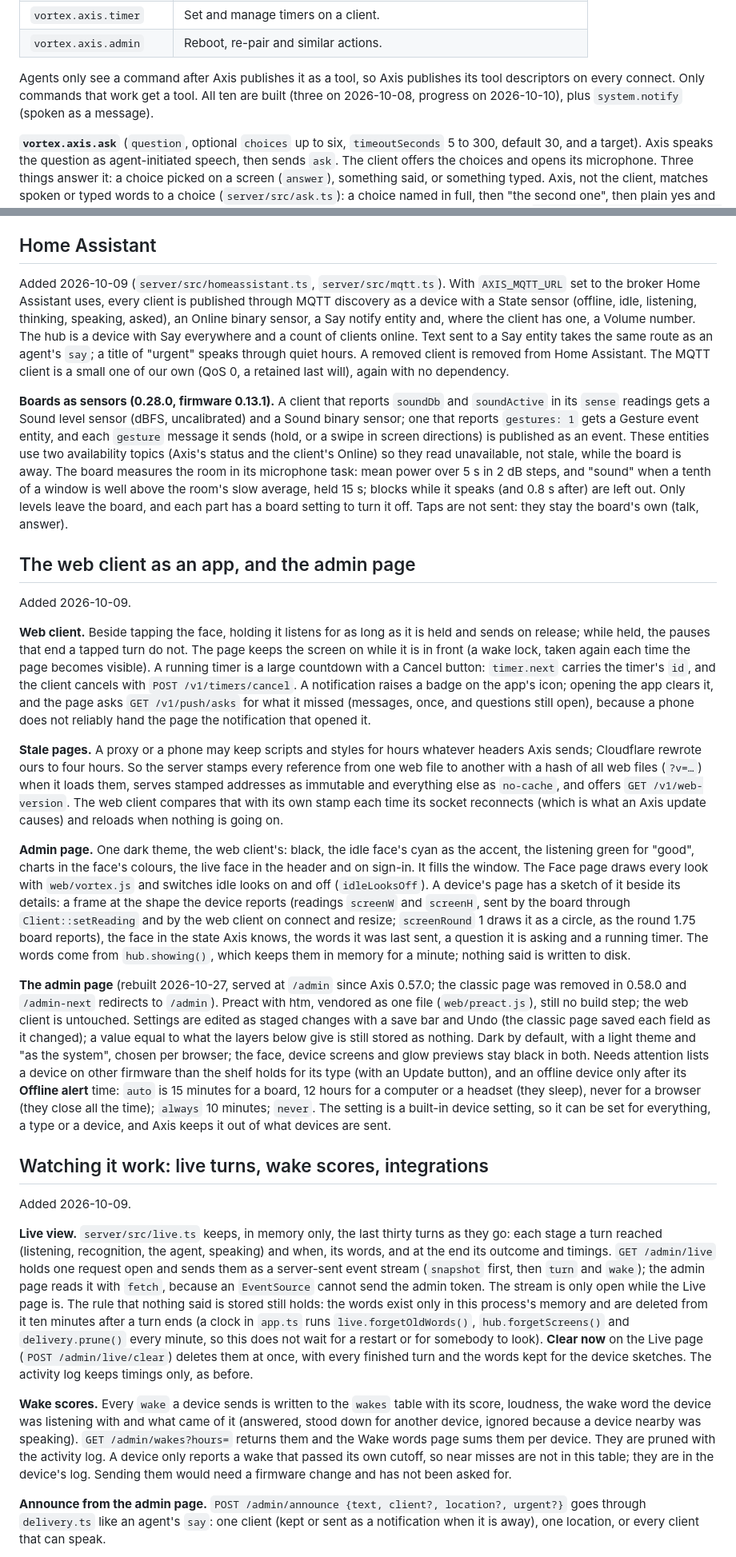
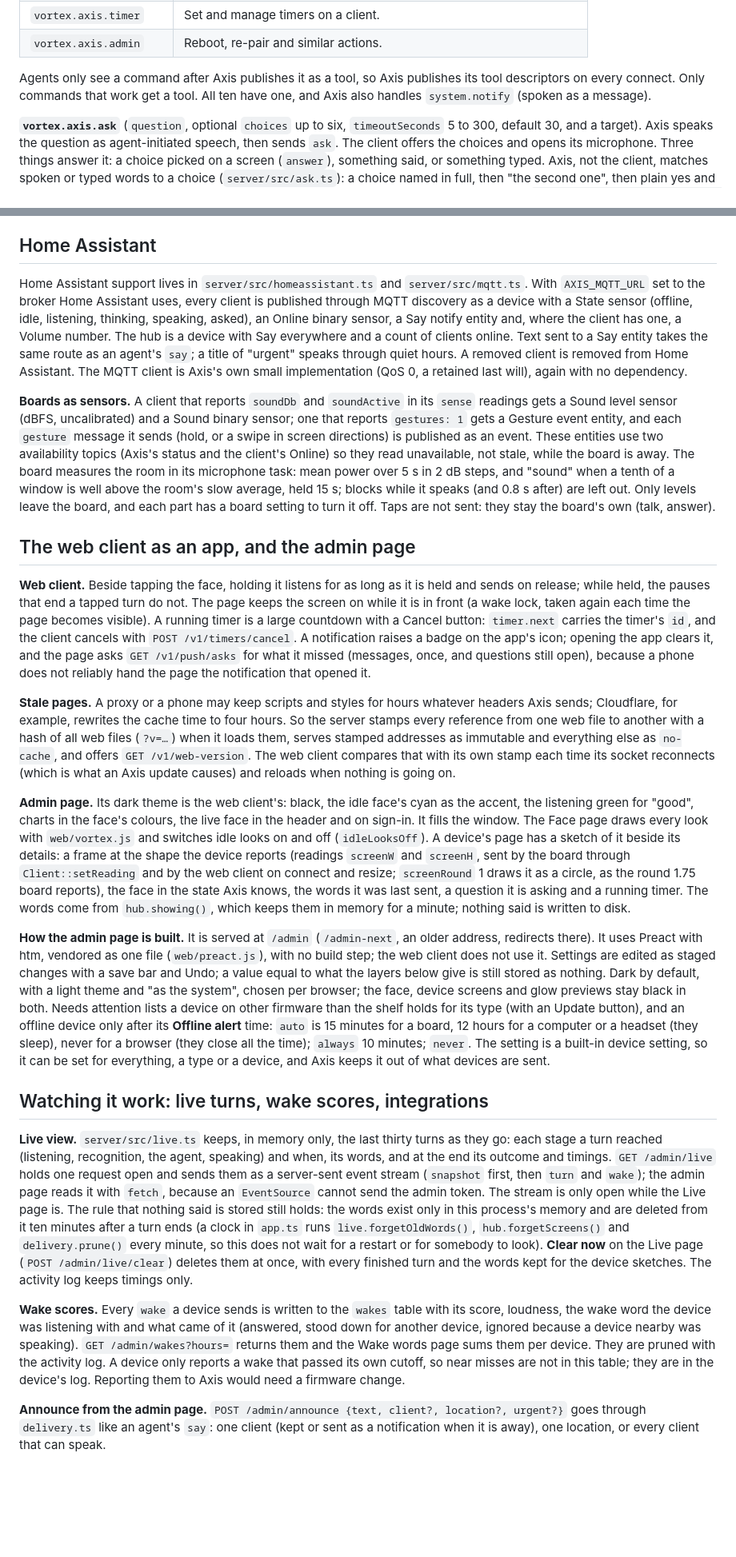
Before and after one commit to atitkh/vortex-axis, a Markdown page: docs/design.md, 2 parts joined by grey strips. Shown at 80% size. GitHub-like rendering; blank space fills up the shorter version.

```diff
--- a/docs/design.md
+++ b/docs/design.md
@@ -120,7 +120,7 @@ OpenClaw filters node commands through an allowlist, and widening a node's decla
 | `vortex.axis.timer` | Set and manage timers on a client. |
 | `vortex.axis.admin` | Reboot, re-pair and similar actions. |
 
-Agents only see a command after Axis publishes it as a tool, so Axis publishes its tool descriptors on every connect. Only commands that work get a tool. All ten are built (three on 2026-10-08, progress on 2026-10-10), plus `system.notify` (spoken as a message).
+Agents only see a command after Axis publishes it as a tool, so Axis publishes its tool descriptors on every connect. Only commands that work get a tool. All ten have one, and Axis also handles `system.notify` (spoken as a message).
 
 **`vortex.axis.ask`** (`question`, optional `choices` up to six, `timeoutSeconds` 5 to 300, default 30, and a target). Axis speaks the question as agent-initiated speech, then sends `ask`. The client offers the choices and opens its microphone. Three things answer it: a choice picked on a screen (`answer`), something said, or something typed. Axis, not the client, matches spoken or typed words to a choice (`server/src/ask.ts`): a choice named in full, then "the second one", then plain yes and no when those are the choices. Those words never go to the agent as a turn. The result is `{client, answer, said?, how?, timedOut?}`: `answer` is the choice exactly as offered, or null; `said` is the person's own words. Null with `said` set means nothing matched, and the agent decides. With no choices the question is open and `said` is the answer. A client with no screen has the choices read out after the question. The target must have a microphone, or a screen when there are choices. Somebody still talking at the timeout is given up to 30 seconds more. An agent may ask (or say something) in the middle of its own turn on the same client: a turn that is still waiting for the agent's first words does not make the client busy, the question borrows the client, and the turn carries on with the agent's answer afterwards. Once a turn has started speaking, a question waits for it, up to 20 seconds.
 
@@ -316,29 +313,25 @@ Added 0.29.0 (`server/src/media.ts`). An OpenClaw agent attaches a file to its f
 
 ## Home Assistant
 
-Added 2026-10-09 (`server/src/homeassistant.ts`, `server/src/mqtt.ts`). With `AXIS_MQTT_URL` set to the broker Home Assistant uses, every client is published through MQTT discovery as a device with a State sensor (offline, idle, listening, thinking, speaking, asked), an Online binary sensor, a Say notify entity and, where the client has one, a Volume number. The hub is a device with Say everywhere and a count of clients online. Text sent to a Say entity takes the same route as an agent's `say`; a title of "urgent" speaks through quiet hours. A removed client is removed from Home Assistant. The MQTT client is a small one of our own (QoS 0, a retained last will), again with no dependency.
+Home Assistant support lives in `server/src/homeassistant.ts` and `server/src/mqtt.ts`. With `AXIS_MQTT_URL` set to the broker Home Assistant uses, every client is published through MQTT discovery as a device with a State sensor (offline, idle, listening, thinking, speaking, asked), an Online binary sensor, a Say notify entity and, where the client has one, a Volume number. The hub is a device with Say everywhere and a count of clients online. Text sent to a Say entity takes the same route as an agent's `say`; a title of "urgent" speaks through quiet hours. A removed client is removed from Home Assistant. The MQTT client is Axis's own small implementation (QoS 0, a retained last will), again with no dependency.
 
-**Boards as sensors (0.28.0, firmware 0.13.1).** A client that reports `soundDb` and `soundActive` in its `sense` readings gets a Sound level sensor (dBFS, uncalibrated) and a Sound binary sensor; one that reports `gestures: 1` gets a Gesture event entity, and each `gesture` message it sends (hold, or a swipe in screen directions) is published as an event. These entities use two availability topics (Axis's status and the client's Online) so they read unavailable, not stale, while the board is away. The board measures the room in its microphone task: mean power over 5 s in 2 dB steps, and "sound" when a tenth of a window is well above the room's slow average, held 15 s; blocks while it speaks (and 0.8 s after) are left out. Only levels leave the board, and each part has a board setting to turn it off. Taps are not sent: they stay the board's own (talk, answer).
+**Boards as sensors.** A client that reports `soundDb` and `soundActive` in its `sense` readings gets a Sound level sensor (dBFS, uncalibrated) and a Sound binary sensor; one that reports `gestures: 1` gets a Gesture event entity, and each `gesture` message it sends (hold, or a swipe in screen directions) is published as an event. These entities use two availability topics (Axis's status and the client's Online) so they read unavailable, not stale, while the board is away. The board measures the room in its microphone task: mean power over 5 s in 2 dB steps, and "sound" when a tenth of a window is well above the room's slow average, held 15 s; blocks while it speaks (and 0.8 s after) are left out. Only levels leave the board, and each part has a board setting to turn it off. Taps are not sent: they stay the board's own (talk, answer).
 
 ## The web client as an app, and the admin page
 
-Added 2026-10-09.
-
 **Web client.** Beside tapping the face, holding it listens for as long as it is held and sends on release; while held, the pauses that end a tapped turn do not. The page keeps the screen on while it is in front (a wake lock, taken again each time the page becomes visible). A running timer is a large countdown with a Cancel button: `timer.next` carries the timer's `id`, and the client cancels with `POST /v1/timers/cancel`. A notification raises a badge on the app's icon; opening the app clears it, and the page asks `GET /v1/push/asks` for what it missed (messages, once, and questions still open), because a phone does not reliably hand the page the notification that opened it.
 
-**Stale pages.** A proxy or a phone may keep scripts and styles for hours whatever headers Axis sends; Cloudflare rewrote ours to four hours. So the server stamps every reference from one web file to another with a hash of all web files (`?v=…`) when it loads them, serves stamped addresses as immutable and everything else as `no-cache`, and offers `GET /v1/web-version`. The web client compares that with its own stamp each time its socket reconnects (which is what an Axis update causes) and reloads when nothing is going on.
+**Stale pages.** A proxy or a phone may keep scripts and styles for hours whatever headers Axis sends; Cloudflare, for example, rewrites the cache time to four hours. So the server stamps every reference from one web file to another with a hash of all web files (`?v=…`) when it loads them, serves stamped addresses as immutable and everything else as `no-cache`, and offers `GET /v1/web-version`. The web client compares that with its own stamp each time its socket reconnects (which is what an Axis update causes) and reloads when nothing is going on.
 
-**Admin page.** One dark theme, the web client's: black, the idle face's cyan as the accent, the listening green for "good", charts in the face's colours, the live face in the header and on sign-in. It fills the window. The Face page draws every look with `web/vortex.js` and switches idle looks on and off (`idleLooksOff`). A device's page has a sketch of it beside its details: a frame at the shape the device reports (readings `screenW` and `screenH`, sent by the board through `Client::setReading` and by the web client on connect and resize; `screenRound` 1 draws it as a circle, as the round 1.75 board reports), the face in the state Axis knows, the words it was last sent, a question it is asking and a running timer. The words come from `hub.showing()`, which keeps them in memory for a minute; nothing said is written to disk.
+**Admin page.** Its dark theme is the web client's: black, the idle face's cyan as the accent, the listening green for "good", charts in the face's colours, the live face in the header and on sign-in. It fills the window. The Face page draws every look with `web/vortex.js` and switches idle looks on and off (`idleLooksOff`). A device's page has a sketch of it beside its details: a frame at the shape the device reports (readings `screenW` and `screenH`, sent by the board through `Client::setReading` and by the web client on connect and resize; `screenRound` 1 draws it as a circle, as the round 1.75 board reports), the face in the state Axis knows, the words it was last sent, a question it is asking and a running timer. The words come from `hub.showing()`, which keeps them in memory for a minute; nothing said is written to disk.
 
-**The admin page** (rebuilt 2026-10-27, served at `/admin` since Axis 0.57.0; the classic page was removed in 0.58.0 and `/admin-next` redirects to `/admin`). Preact with htm, vendored as one file (`web/preact.js`), still no build step; the web client is untouched. Settings are edited as staged changes with a save bar and Undo (the classic page saved each field as it changed); a value equal to what the layers below give is still stored as nothing. Dark by default, with a light theme and "as the system", chosen per browser; the face, device screens and glow previews stay black in both. Needs attention lists a device on other firmware than the shelf holds for its type (with an Update button), and an offline device only after its **Offline alert** time: `auto` is 15 minutes for a board, 12 hours for a computer or a headset (they sleep), never for a browser (they close all the time); `always` 10 minutes; `never`. The setting is a built-in device setting, so it can be set for everything, a type or a device, and Axis keeps it out of what devices are sent.
+**How the admin page is built.** It is served at `/admin` (`/admin-next`, an older address, redirects there). It uses Preact with htm, vendored as one file (`web/preact.js`), with no build step; the web client does not use it. Settings are edited as staged changes with a save bar and Undo; a value equal to what the layers below give is still stored as nothing. Dark by default, with a light theme and "as the system", chosen per browser; the face, device screens and glow previews stay black in both. Needs attention lists a device on other firmware than the shelf holds for its type (with an Update button), and an offline device only after its **Offline alert** time: `auto` is 15 minutes for a board, 12 hours for a computer or a headset (they sleep), never for a browser (they close all the time); `always` 10 minutes; `never`. The setting is a built-in device setting, so it can be set for everything, a type or a device, and Axis keeps it out of what devices are sent.
 
 ## Watching it work: live turns, wake scores, integrations
 
-Added 2026-10-09.
+**Live view.** `server/src/live.ts` keeps, in memory only, the last thirty turns as they go: each stage a turn reached (listening, recognition, the agent, speaking) and when, its words, and at the end its outcome and timings. `GET /admin/live` holds one request open and sends them as a server-sent event stream (`snapshot` first, then `turn` and `wake`); the admin page reads it with `fetch`, because an `EventSource` cannot send the admin token. The stream is only open while the Live page is. The rule that nothing said is stored still holds: the words exist only in this process's memory and are deleted from it ten minutes after a turn ends (a clock in `app.ts` runs `live.forgetOldWords()`, `hub.forgetScreens()` and `delivery.prune()` every minute, so this does not wait for a restart or for somebody to look). **Clear now** on the Live page (`POST /admin/live/clear`) deletes them at once, with every finished turn and the words kept for the device sketches. The activity log keeps timings only.
 
-**Live view.** `server/src/live.ts` keeps, in memory only, the last thirty turns as they go: each stage a turn reached (listening, recognition, the agent, speaking) and when, its words, and at the end its outcome and timings. `GET /admin/live` holds one request open and sends them as a server-sent event stream (`snapshot` first, then `turn` and `wake`); the admin page reads it with `fetch`, because an `EventSource` cannot send the admin token. The stream is only open while the Live page is. The rule that nothing said is stored still holds: the words exist only in this process's memory and are deleted from it ten minutes after a turn ends (a clock in `app.ts` runs `live.forgetOldWords()`, `hub.forgetScreens()` and `delivery.prune()` every minute, so this does not wait for a restart or for somebody to look). **Clear now** on the Live page (`POST /admin/live/clear`) deletes them at once, with every finished turn and the words kept for the device sketches. The activity log keeps timings only, as before.
-
-**Wake scores.** Every `wake` a device sends is written to the `wakes` table with its score, loudness, the wake word the device was listening with and what came of it (answered, stood down for another device, ignored because a device nearby was speaking). `GET /admin/wakes?hours=` returns them and the Wake words page sums them per device. They are pruned with the activity log. A device only reports a wake that passed its own cutoff, so near misses are not in this table; they are in the device's log. Sending them would need a firmware change and has not been asked for.
+**Wake scores.** Every `wake` a device sends is written to the `wakes` table with its score, loudness, the wake word the device was listening with and what came of it (answered, stood down for another device, ignored because a device nearby was speaking). `GET /admin/wakes?hours=` returns them and the Wake words page sums them per device. They are pruned with the activity log. A device only reports a wake that passed its own cutoff, so near misses are not in this table; they are in the device's log. Reporting them to Axis would need a firmware change.
 
 **Announce from the admin page.** `POST /admin/announce {text, client?, location?, urgent?}` goes through `delivery.ts` like an agent's `say`: one client (kept or sent as a notification when it is away), one location, or every client that can speak.
 
```
Also changed, not shown: other parts of docs/design.md (+79 -89 lines).
